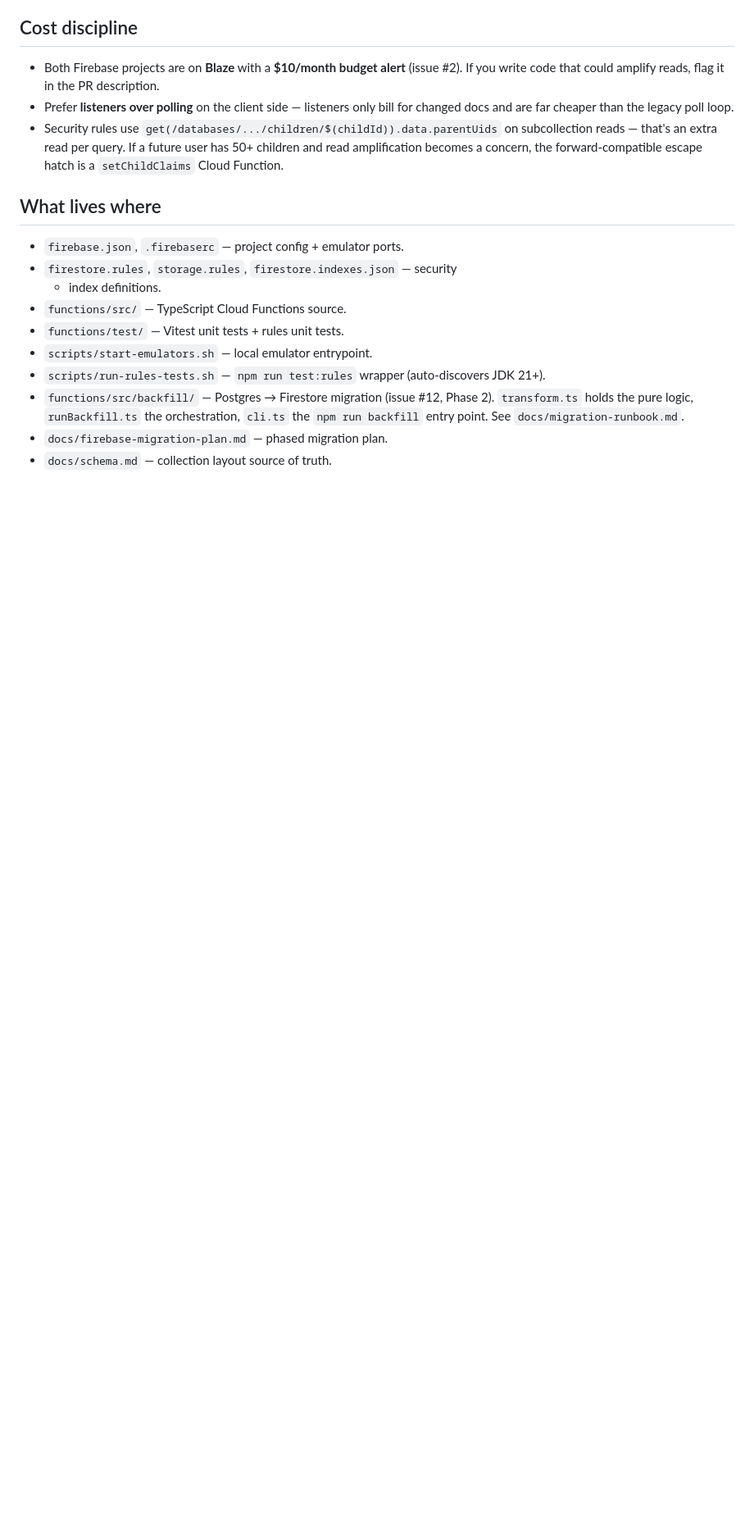
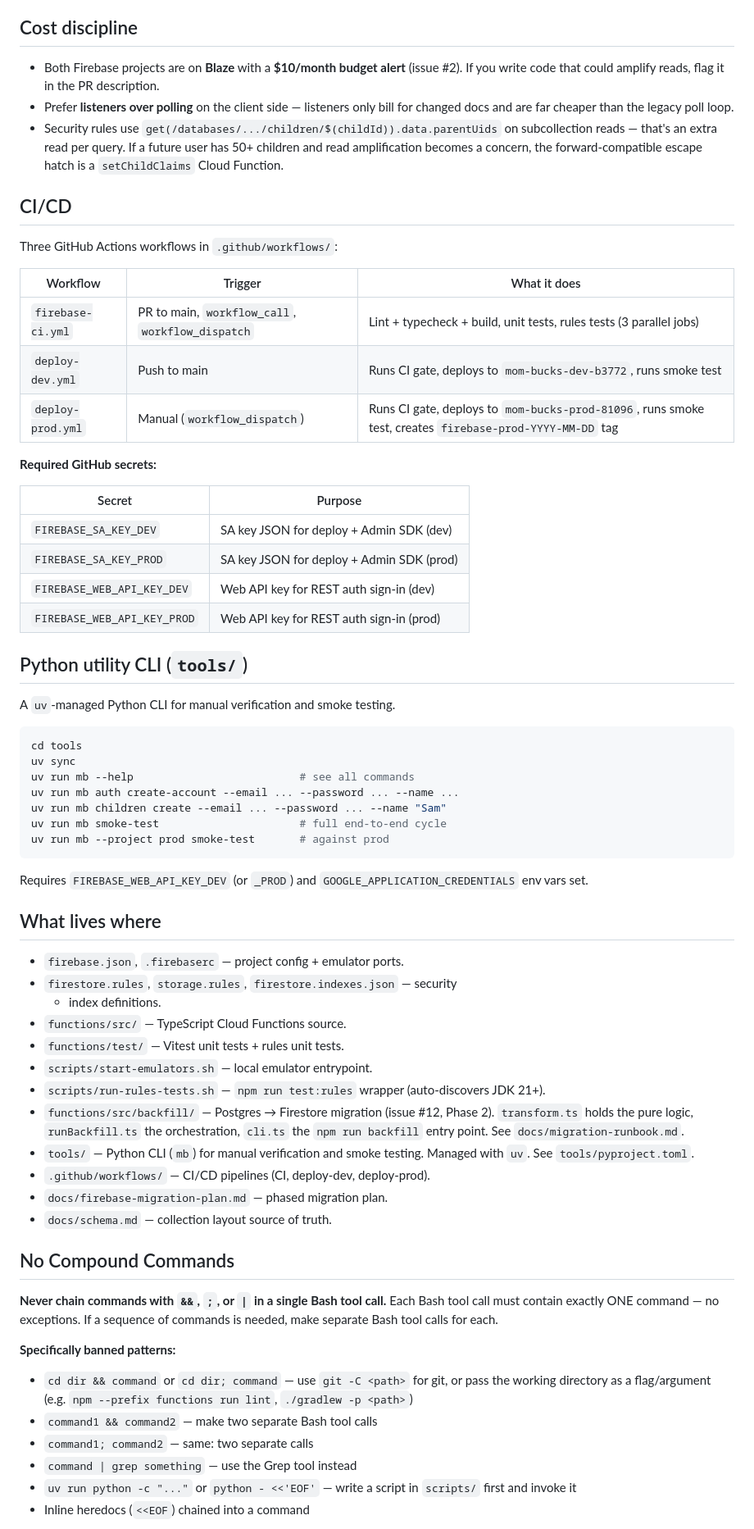
Before and after one commit to atbrew/mom-bucks-backend, a Markdown page: CLAUDE.md, the part around one of its changes. Shown at 82% size. Drawn GitHub-style; blank space fills up the shorter version.

Commit message:
docs: CI/CD + tools documentation, pre-prod checklist, compound-command rule
- CLAUDE.md: new CI/CD section (workflow table + required secrets),
  new Python utility CLI section, tools/ and .github/workflows/ added
  to "What lives where". New "No Compound Commands" section mirroring
  the rule from the sibling atbrew/mom-bucks repo — each Bash tool
  call contains exactly one command, use per-tool directory flags
  (`git -C`, `npm --prefix`) instead of `cd && ...`.

- docs/firebase-migration-plan.md: new "Pre-prod checklist" section
  covering email enumeration protection, $10/month budget alert
  re-verification, branch protection, and SA key rotation policy.
  These are one-off hardening steps before clients flip over to
  `mom-bucks-prod-81096`, not sequenced against a migration phase.

Co-Authored-By: Claude Opus 4.6 <noreply@anthropic.com>

````diff
--- a/CLAUDE.md
+++ b/CLAUDE.md
@@ -92,6 +92,42 @@ emulator. They live alongside Functions tests under `functions/test/`.
   user has 50+ children and read amplification becomes a concern, the
   forward-compatible escape hatch is a `setChildClaims` Cloud Function.
 
+## CI/CD
+
+Three GitHub Actions workflows in `.github/workflows/`:
+
+| Workflow | Trigger | What it does |
+|----------|---------|-------------|
+| `firebase-ci.yml` | PR to main, `workflow_call`, `workflow_dispatch` | Lint + typecheck + build, unit tests, rules tests (3 parallel jobs) |
+| `deploy-dev.yml` | Push to main | Runs CI gate, deploys to `mom-bucks-dev-b3772`, runs smoke test |
+| `deploy-prod.yml` | Manual (`workflow_dispatch`) | Runs CI gate, deploys to `mom-bucks-prod-81096`, runs smoke test, creates `firebase-prod-YYYY-MM-DD` tag |
+
+**Required GitHub secrets:**
+
+| Secret | Purpose |
+|--------|---------|
+| `FIREBASE_SA_KEY_DEV` | SA key JSON for deploy + Admin SDK (dev) |
+| `FIREBASE_SA_KEY_PROD` | SA key JSON for deploy + Admin SDK (prod) |
+| `FIREBASE_WEB_API_KEY_DEV` | Web API key for REST auth sign-in (dev) |
+| `FIREBASE_WEB_API_KEY_PROD` | Web API key for REST auth sign-in (prod) |
+
+## Python utility CLI (`tools/`)
+
+A `uv`-managed Python CLI for manual verification and smoke testing.
+
+```bash
+cd tools
+uv sync
+uv run mb --help                          # see all commands
+uv run mb auth create-account --email ... --password ... --name ...
+uv run mb children create --email ... --password ... --name "Sam"
+uv run mb smoke-test                      # full end-to-end cycle
+uv run mb --project prod smoke-test       # against prod
+```
+
+Requires `FIREBASE_WEB_API_KEY_DEV` (or `_PROD`) and
+`GOOGLE_APPLICATION_CREDENTIALS` env vars set.
+
 ## What lives where
 
 - `firebase.json`, `.firebaserc` — project config + emulator ports.
@@ -104,5 +140,27 @@ emulator. They live alongside Functions tests under `functions/test/`.
 - `functions/src/backfill/` — Postgres → Firestore migration (issue #12, Phase 2).
   `transform.ts` holds the pure logic, `runBackfill.ts` the orchestration,
   `cli.ts` the `npm run backfill` entry point. See `docs/migration-runbook.md`.
+- `tools/` — Python CLI (`mb`) for manual verification and smoke testing.
+  Managed with `uv`. See `tools/pyproject.toml`.
+- `.github/workflows/` — CI/CD pipelines (CI, deploy-dev, deploy-prod).
 - `docs/firebase-migration-plan.md` — phased migration plan.
 - `docs/schema.md` — collection layout source of truth.
+
+## No Compound Commands
+
+**Never chain commands with `&&`, `;`, or `|` in a single Bash tool
+call.** Each Bash tool call must contain exactly ONE command — no
+exceptions. If a sequence of commands is needed, make separate Bash
+tool calls for each.
+
+**Specifically banned patterns:**
+- `cd dir && command` or `cd dir; command` — use `git -C <path>` for
+  git, or pass the working directory as a flag/argument
+  (e.g. `npm --prefix functions run lint`, `./gradlew -p <path>`)
+- `command1 && command2` — make two separate Bash tool calls
+- `command1; command2` — same: two separate calls
+- `command | grep something` — use the Grep tool instead
+- `uv run python -c "..."` or `python - <<'EOF'` — write a script in
+  `scripts/` first and invoke it
+- Inline heredocs (`<<EOF`) chained into a command
+
````
Also changed, not shown: other parts of CLAUDE.md (+7 -0 lines), docs/firebase-migration-plan.md (+9 -0 lines).
